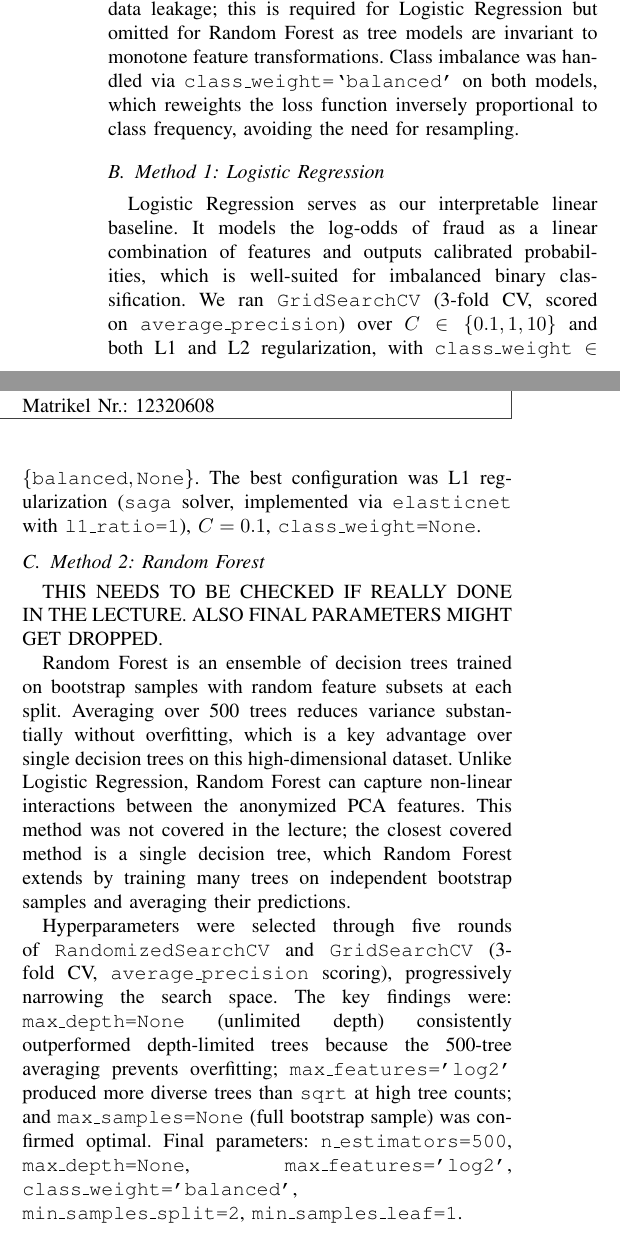
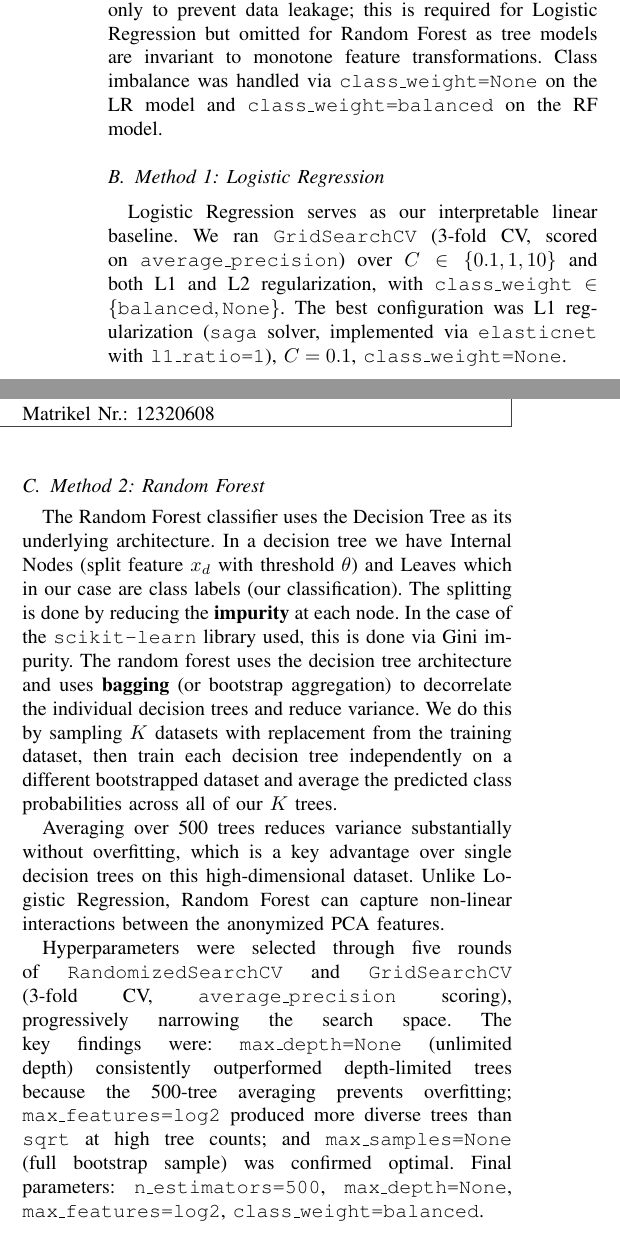
Before and after one commit to jqyDee/EricMattiML, a LaTeX paper (docs/report-template/report_eric_matti/report.tex): two parts of the columns of page 1 of 2, joined at a grey line, cut so that both start at the same text. Compiled offline with pdfLaTeX.

Commit message:
feat: report

```diff
--- a/docs/report-template/report_eric_matti/report.tex
+++ b/docs/report-template/report_eric_matti/report.tex
@@ -85,48 +84,48 @@ negligible predictive signal (AUPRC delta $<$0.001).
 \texttt{Amount} was scaled with \texttt{RobustScaler} fitted on the training set
-only to prevent data leakage; this is required for Logistic Regression but omitted
-for Random Forest as tree models are invariant to monotone feature transformations.
-Class imbalance was handled via \texttt{class\_weight=`balanced'} on both models,
-which reweights the loss function inversely proportional to class frequency,
-avoiding the need for resampling.
+only to prevent data leakage; this is required for Logistic Regression but
+omitted for Random Forest as tree models are invariant to monotone feature
+transformations. Class imbalance was handled via \texttt{class\_weight=None}
+on the LR model and \texttt{class\_weight=balanced} on the RF model.
 
 \subsection{Method 1: Logistic Regression}
 
-Logistic Regression serves as our interpretable linear baseline. It models
-the log-odds of fraud as a linear combination of features and outputs calibrated
-probabilities, which is well-suited for imbalanced binary classification.
-We ran \texttt{GridSearchCV} (3-fold CV, scored on \texttt{average\_precision})
-over $C \in \{0.1, 1, 10\}$ and both L1 and L2 regularization, with
-\texttt{class\_weight} $\in \{\texttt{balanced},\texttt{None}\}$.
-The best configuration was L1 regularization (\texttt{saga} solver,
-implemented via \texttt{elasticnet} with \texttt{l1\_ratio=1}),
-$C=0.1$, \texttt{class\_weight=None}.
+Logistic Regression serves as our interpretable linear baseline. We ran
+\texttt{GridSearchCV} (3-fold CV, scored on \texttt{average\_precision}) over $C
+\in \{0.1, 1, 10\}$ and both L1 and L2 regularization, with
+\texttt{class\_weight} $\in \{\texttt{balanced},\texttt{None}\}$. The best
+configuration was L1 regularization (\texttt{saga} solver, implemented via
+\texttt{elasticnet} with \texttt{l1\_ratio=1}), $C=0.1$,
+\texttt{class\_weight=None}.
 
 \subsection{Method 2: Random Forest}
 
-THIS NEEDS TO BE CHECKED IF REALLY DONE IN THE LECTURE. ALSO FINAL PARAMETERS
-MIGHT GET DROPPED.
+The Random Forest classifier uses the Decision Tree as its underlying
+architecture. In a decision tree we have Internal Nodes (split feature $x_d$
+with threshold $\theta$) and Leaves which in our case are class labels (our
+classification). The splitting is done by reducing the \textbf{impurity} at each
+node. In the case of the \texttt{scikit-learn} library used, this is done via
+Gini impurity. The random forest uses the decision tree architecture and uses
+\textbf{bagging} (or bootstrap aggregation) to decorrelate the individual
+decision trees and reduce variance. We do this by sampling $K$ datasets with
+replacement from the training dataset, then train each decision tree
+independently on a different bootstrapped dataset and average the predicted
+class probabilities across all of our $K$ trees.
 
-Random Forest is an ensemble of decision trees trained on bootstrap samples
-with random feature subsets at each split. Averaging over 500 trees reduces
-variance substantially without overfitting, which is a key advantage over single
-decision trees on this high-dimensional dataset.
-Unlike Logistic Regression, Random Forest can capture non-linear interactions
-between the anonymized PCA features.
-This method was not covered in the lecture; the closest covered method is a
-single decision tree, which Random Forest extends by training many trees on
-independent bootstrap samples and averaging their predictions.
+Averaging over 500 trees reduces variance substantially without overfitting,
+which is a key advantage over single decision trees on this high-dimensional
+dataset. Unlike Logistic Regression, Random Forest can capture non-linear
+interactions between the anonymized PCA features.
 
 Hyperparameters were selected through five rounds of \texttt{RandomizedSearchCV}
 and \texttt{GridSearchCV} (3-fold CV, \texttt{average\_precision} scoring),
 progressively narrowing the search space. The key findings were:
 \texttt{max\_depth=None} (unlimited depth) consistently outperformed depth-limited
 trees because the 500-tree averaging prevents overfitting;
-\texttt{max\_features='log2'} produced more diverse trees than \texttt{sqrt} at
+\texttt{max\_features=log2} produced more diverse trees than \texttt{sqrt} at
 high tree counts;
 and \texttt{max\_samples=None} (full bootstrap sample) was confirmed optimal.
 Final parameters: \texttt{n\_estimators=500}, \texttt{max\_depth=None},
-\texttt{max\_features='log2'}, \texttt{class\_weight='balanced'},
-\texttt{min\_samples\_split=2}, \texttt{min\_samples\_leaf=1}.
+\texttt{max\_features=log2}, \texttt{class\_weight=balanced}.
 
 \subsection{Decision Threshold}
 
```
Also changed, not shown: docs/report-template/report_eric_matti/EricMattiML_report.pdf (added), docs/report-template/report_eric_matti/report.tex (49 more changed lines), 1 other file.
